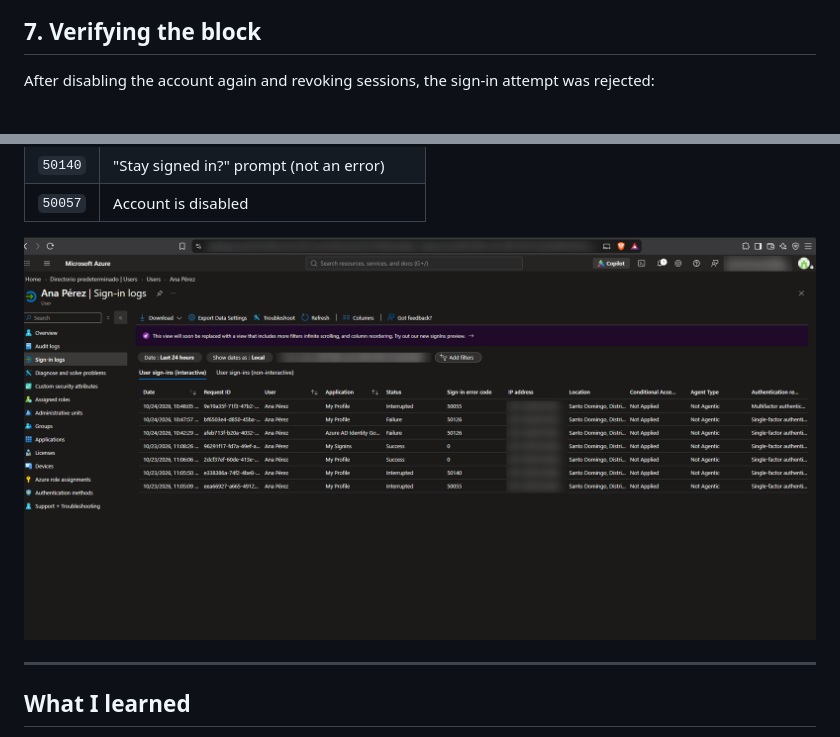
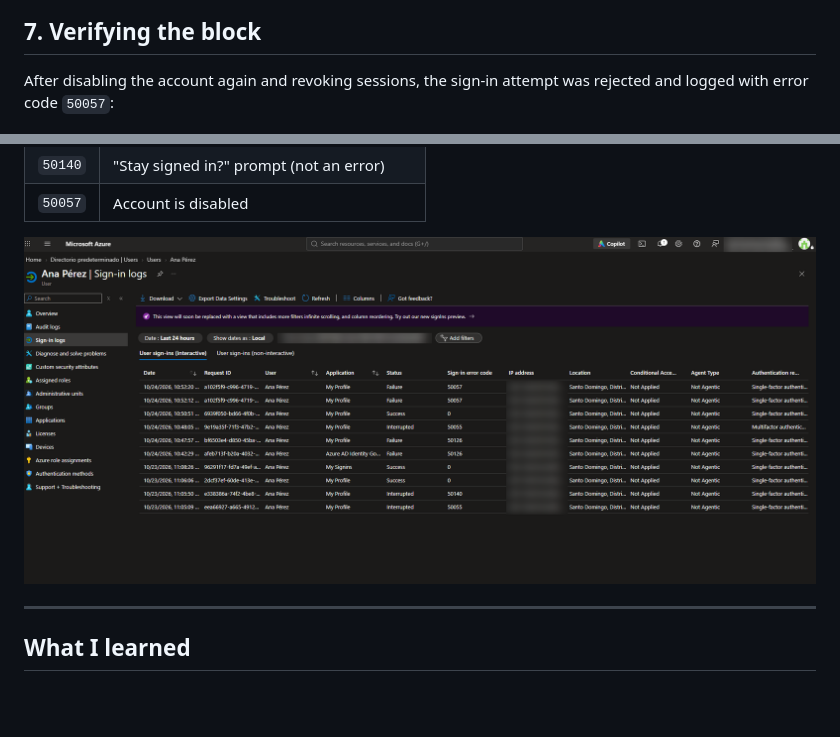
Before and after one commit to jhostin28/it-support-labs, a Markdown page: 02-entra-id/README.md, 2 parts joined by grey strips. Drawn GitHub-style; pictures changed too: 02-entra-id/img/17-sign-in-logs.png; blank space fills up the shorter version.

Commit message:
Update sign-in logs screenshot with 50057 (disabled account)

```diff
--- a/02-entra-id/README.md
+++ b/02-entra-id/README.md
@@ -74,7 +74,7 @@ The tenant has **security defaults** enabled, so at sign-in the user was require
 
 ## 7. Verifying the block
 
-After disabling the account again and revoking sessions, the sign-in attempt was rejected:
+After disabling the account again and revoking sessions, the sign-in attempt was rejected and logged with error code `50057`:
 
 ![Account locked](img/16-account-locked.png)
 
```
